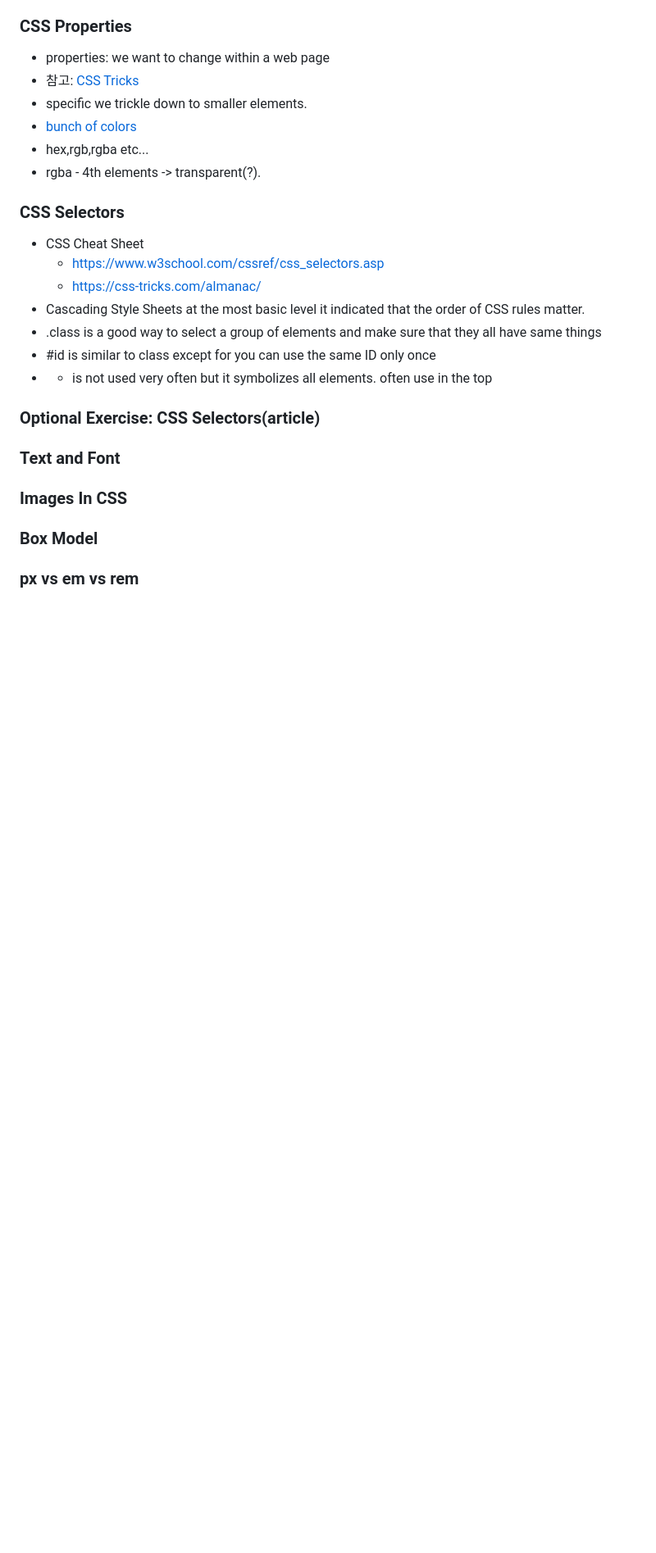
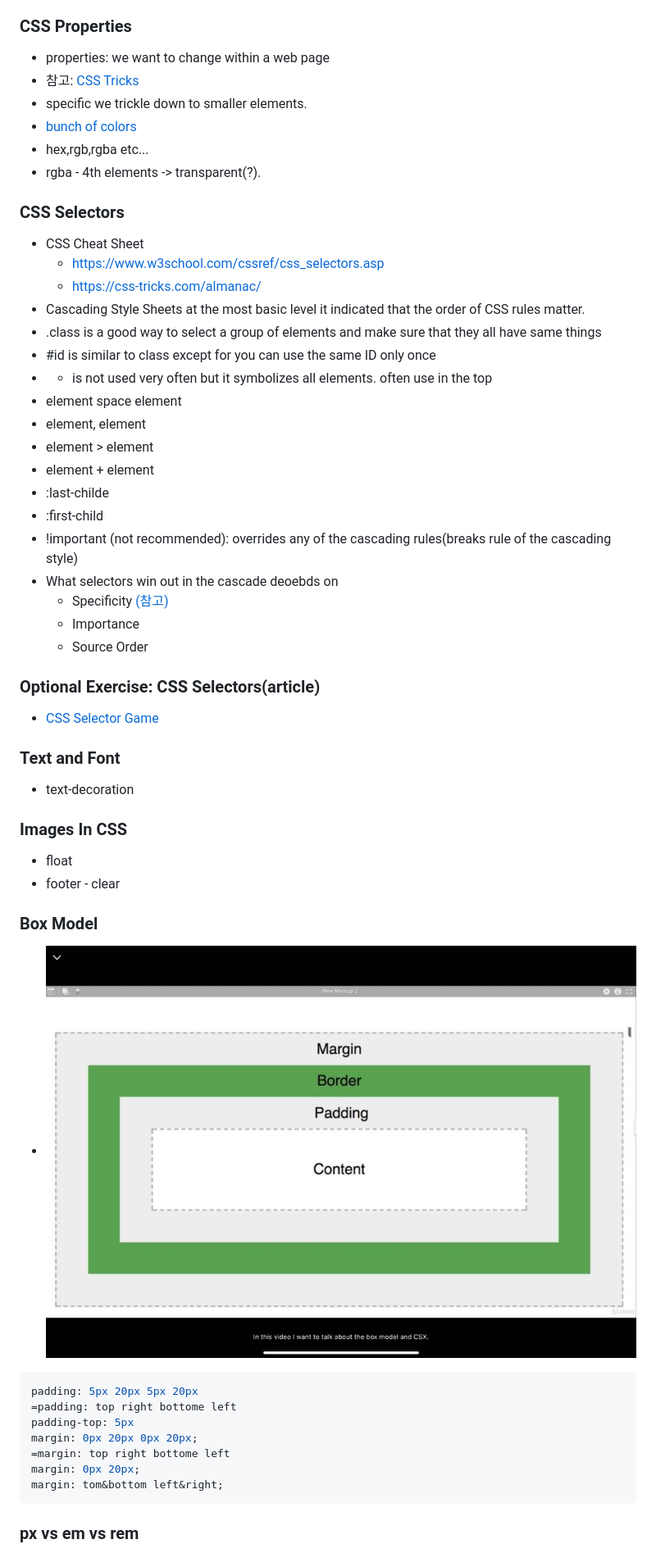
Before and after one commit to hjbyeon15/TIL, a Markdown page: WebDeveloper2021/Section6_CSS.md, the part around the change printed below. Shown: that part at 82% size. GitHub-like rendering; pictures changed too: WebDeveloper2021/img/KakaoTalk_20210120_213807934.jpg (added); blank space fills up the shorter version.

Commit message:
Section6_CSS

````diff
--- a/WebDeveloper2021/Section6_CSS.md
+++ b/WebDeveloper2021/Section6_CSS.md
@@ -49,8 +49,33 @@ p {
 - .class is a good way to select a group of elements and make sure that they all have same things
 - #id is similar to class except for you can use the same ID only once
 - * is not used very often but it symbolizes all elements. often use in the top
+- element space element
+- element, element
+- element > element
+- element + element
+- :last-childe
+- :first-child
+- !important (not recommended): overrides any of the cascading rules(breaks rule of the cascading style)
+- What selectors win out in the cascade deoebds on
+  - Specificity [(참고)](https://specificity.keegan.st/)
+  - Importance
+  - Source Order
 ### Optional Exercise: CSS Selectors(article)
+- [CSS Selector Game](https://css-diner.netlify.app)
 ### Text and Font
+- text-decoration
 ### Images In CSS
+- float
+- footer - clear
 ### Box Model
+- ![BoxModel](img/KakaoTalk_20210120_213807934.jpg)
+```css
+padding: 5px 20px 5px 20px
+=padding: top right bottome left
+padding-top: 5px
+margin: 0px 20px 0px 20px;
+=margin: top right bottome left
+margin: 0px 20px;
+margin: tom&bottom left&right;
+```
 ### px vs em vs rem
````
Also changed, not shown: other parts of WebDeveloper2021/Section6_CSS.md (+17 -0 lines), 6 other files.
